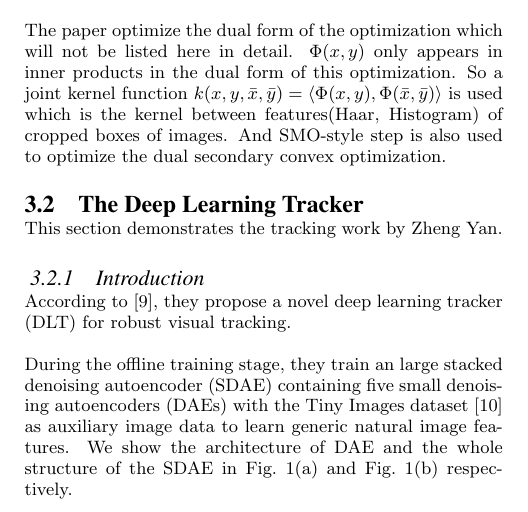
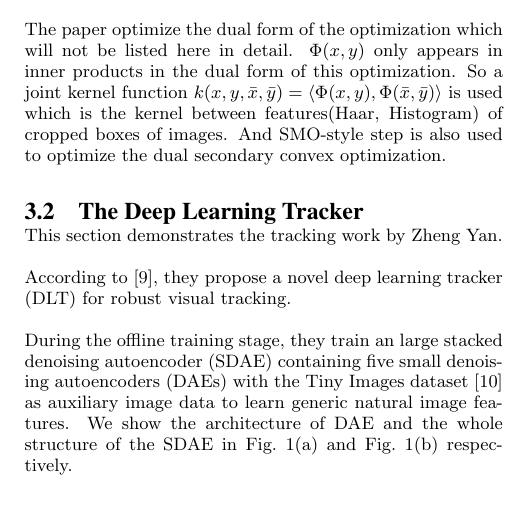
Before and after one commit to yangjueji/tracking, a LaTeX paper (report/report.tex): part of one column of page 1 of 5, cut so that both start at the same text. Compiled offline with pdfLaTeX.

Commit message:
modify dlt section.

```diff
--- a/report/report.tex
+++ b/report/report.tex
@@ -60,7 +60,6 @@ The paper optimize the dual form of the optimization which will not be listed he
 \subsection{The Deep Learning Tracker}
 This section demonstrates the tracking work by Zheng Yan.
 
-\subsubsection{Introduction}
 According to \cite{dlt}, they propose a novel deep learning tracker (DLT) for robust visual tracking.
 
 During the offline training stage, they train an large stacked denoising autoencoder (SDAE) containing five small denoising autoencoders (DAEs) with the Tiny Images dataset \cite{tiny} as auxiliary image data to learn generic natural image features.
```
